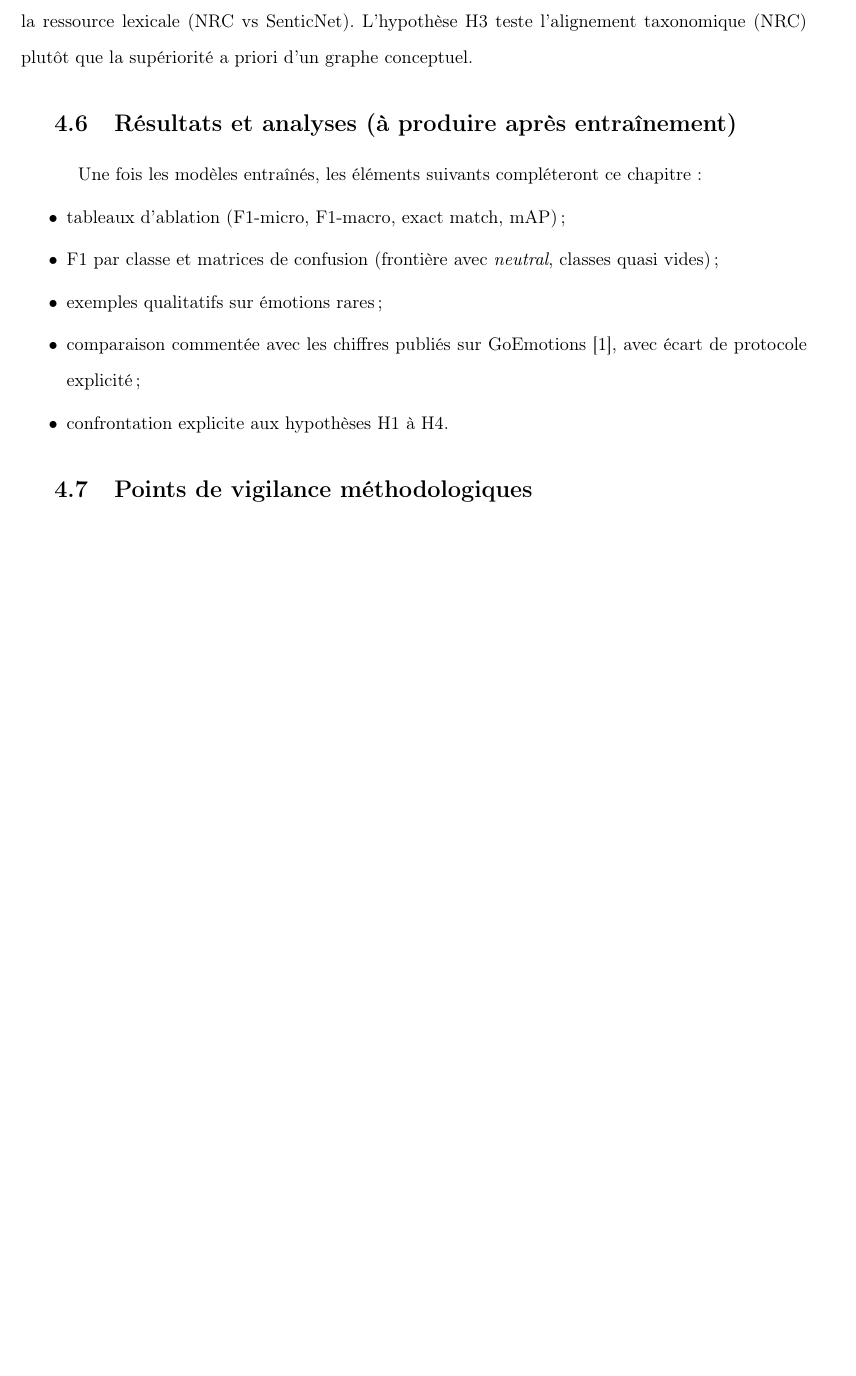
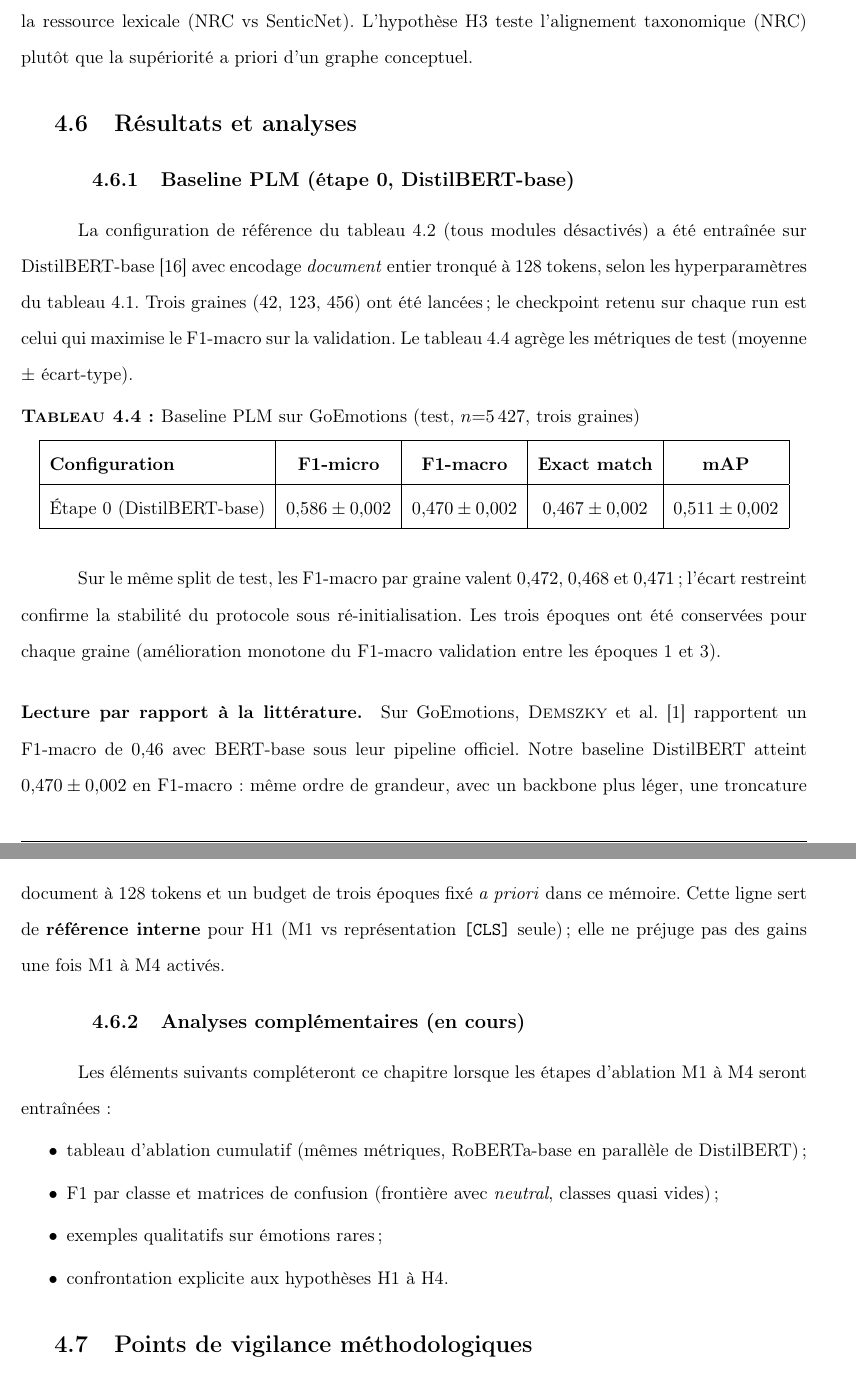
Before and after one commit to khalef-khalil/marii, a LaTeX thesis (main.tex, which reads chap_04.tex): part of page 36 of 44 before the commit and two parts of pages 36 and 37 of 44 after it, the two joined at a grey line, cut so that both start at the same text, the shorter picture padded with empty space. Compiled offline with pdfLaTeX.

Commit message:
Record DistilBERT baseline results and report them in chapter 4.
Archive Colab campaign metrics and add step-0 test scores with literature comparison; ablation rows remain for M1–M4.

Co-authored-by: Cursor <cursoragent@cursor.com>

```diff
--- a/chap_04.tex
+++ b/chap_04.tex
@@ -259,18 +260,63 @@ L'hypothèse
 H3 teste l'alignement taxonomique (NRC) plutôt que la supériorité
 a priori d'un graphe conceptuel.
 
-\section{Résultats et analyses (à produire après entraînement)}
+\section{Résultats et analyses}
 \label{sec:expe-analyses-plan}
 
-Une fois les modèles entraînés, les éléments suivants compléteront ce
-chapitre :
+\subsection{Baseline PLM (étape 0, DistilBERT-base)}
+\label{sec:expe-baseline-distilbert}
+
+La configuration de référence du tableau~\ref{tab:expe-ablation-flags}
+(tous modules désactivés) a été entraînée sur DistilBERT-base
+\cite{sanh2019distilbert} avec encodage \emph{document} entier tronqué
+à 128 tokens, selon les hyperparamètres du
+tableau~\ref{tab:expe-hyperparams}. Trois graines ($42$, $123$, $456$)
+ont été lancées ; le checkpoint retenu sur chaque run est celui qui
+maximise le F1-macro sur la validation. Le
+tableau~\ref{tab:expe-baseline-distilbert} agrège les métriques de
+test (moyenne $\pm$ écart-type).
+
+\begin{table}[H]
+\centering
+\caption{Baseline PLM sur GoEmotions (test, $n{=}5\,427$, trois graines)}
+\label{tab:expe-baseline-distilbert}
+\renewcommand{\arraystretch}{1.2}
+\begin{tabular}{|l|c|c|c|c|}
+\hline
+\textbf{Configuration} & \textbf{F1-micro} & \textbf{F1-macro} & \textbf{Exact match} & \textbf{mAP} \\
+\hline
+Étape 0 (DistilBERT-base) & $0{,}586 \pm 0{,}002$ & $0{,}470 \pm 0{,}002$ & $0{,}467 \pm 0{,}002$ & $0{,}511 \pm 0{,}002$ \\
+\hline
+\end{tabular}
+\end{table}
+
+Sur le même split de test, les F1-macro par graine valent
+$0{,}472$, $0{,}468$ et $0{,}471$ ; l'écart restreint confirme la
+stabilité du protocole sous ré-initialisation. Les trois époques ont
+été conservées pour chaque graine (amélioration monotone du F1-macro
+validation entre les époques 1 et 3).
+
+\paragraph{Lecture par rapport à la littérature.}
+Sur GoEmotions, \textcite{demszky2020} rapportent un F1-macro de
+$0{,}46$ avec BERT-base sous leur pipeline officiel. Notre baseline
+DistilBERT atteint $0{,}470 \pm 0{,}002$ en F1-macro : même ordre de
+grandeur, avec un backbone plus léger, une troncature document à 128
+tokens et un budget de trois époques fixé \emph{a priori} dans ce
+mémoire. Cette ligne sert de \textbf{référence interne} pour H1
+(M1 vs représentation \texttt{[CLS]} seule) ; elle ne préjuge pas des
+gains une fois M1 à M4 activés.
+
+\subsection{Analyses complémentaires (en cours)}
+\label{sec:expe-analyses-suite}
+
+Les éléments suivants compléteront ce chapitre lorsque les étapes
+d'ablation M1 à M4 seront entraînées :
 \begin{itemize}
-\item tableaux d'ablation (F1-micro, F1-macro, exact match, mAP) ;
+\item tableau d'ablation cumulatif (mêmes métriques, RoBERTa-base en
+      parallèle de DistilBERT) ;
 \item F1 par classe et matrices de confusion (frontière avec
       \emph{neutral}, classes quasi vides) ;
 \item exemples qualitatifs sur émotions rares ;
-\item comparaison commentée avec les chiffres publiés sur GoEmotions
-      \cite{demszky2020}, avec écart de protocole explicité ;
 \item confrontation explicite aux hypothèses H1 à H4.
 \end{itemize}
 
```
Also changed, not shown: chap_04.tex (21 more changed lines), 4 other files.
